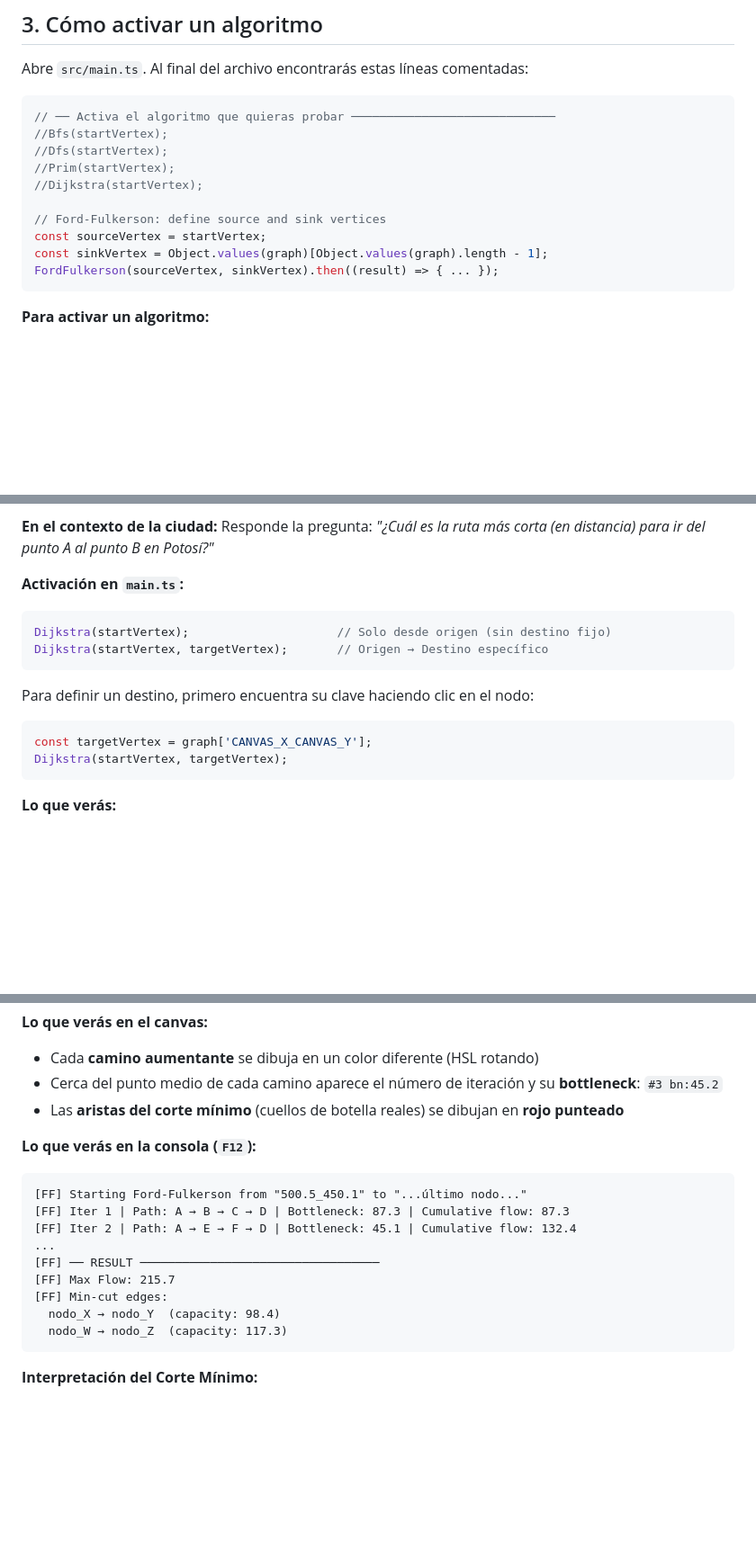
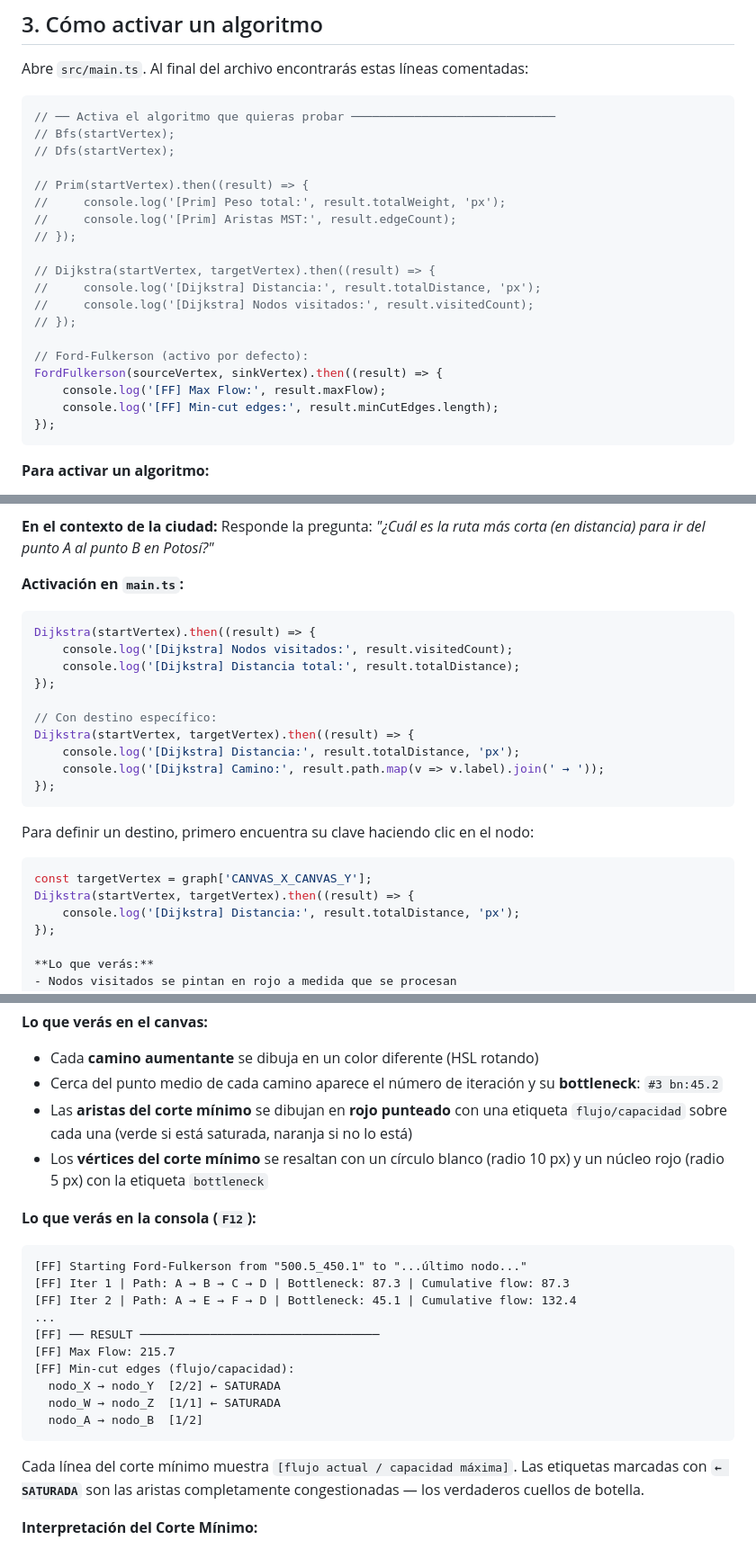
Before and after one commit to Ditmar/graphs_operativa, a Markdown page: LABORATORIO.md, 3 parts joined by grey strips. Shown at 90% size. Drawn GitHub-style; blank space fills up the shorter version.

Commit message:
feat: update documentation

````diff
--- a/LABORATORIO.md
+++ b/LABORATORIO.md
@@ -54,15 +54,24 @@ Abre `src/main.ts`. Al final del archivo encontrarás estas líneas comentadas:
 
 ```typescript
 // ── Activa el algoritmo que quieras probar ─────────────────────────────
-//Bfs(startVertex);
-//Dfs(startVertex);
-//Prim(startVertex);
-//Dijkstra(startVertex);
+// Bfs(startVertex);
+// Dfs(startVertex);
 
-// Ford-Fulkerson: define source and sink vertices
-const sourceVertex = startVertex;
-const sinkVertex = Object.values(graph)[Object.values(graph).length - 1];
-FordFulkerson(sourceVertex, sinkVertex).then((result) => { ... });
+// Prim(startVertex).then((result) => {
+//     console.log('[Prim] Peso total:', result.totalWeight, 'px');
+//     console.log('[Prim] Aristas MST:', result.edgeCount);
+// });
+
+// Dijkstra(startVertex, targetVertex).then((result) => {
+//     console.log('[Dijkstra] Distancia:', result.totalDistance, 'px');
+//     console.log('[Dijkstra] Nodos visitados:', result.visitedCount);
+// });
+
+// Ford-Fulkerson (activo por defecto):
+FordFulkerson(sourceVertex, sinkVertex).then((result) => {
+    console.log('[FF] Max Flow:', result.maxFlow);
+    console.log('[FF] Min-cut edges:', result.minCutEdges.length);
+});
 ```
 
 **Para activar un algoritmo:**
@@ -135,15 +144,24 @@ Encuentra el **camino de menor peso** entre dos vértices. Usa etiquetas tempora
 
 **Activación en `main.ts`:**
 ```typescript
-Dijkstra(startVertex);                     // Solo desde origen (sin destino fijo)
-Dijkstra(startVertex, targetVertex);       // Origen → Destino específico
+Dijkstra(startVertex).then((result) => {
+    console.log('[Dijkstra] Nodos visitados:', result.visitedCount);
+    console.log('[Dijkstra] Distancia total:', result.totalDistance);
+});
+
+// Con destino específico:
+Dijkstra(startVertex, targetVertex).then((result) => {
+    console.log('[Dijkstra] Distancia:', result.totalDistance, 'px');
+    console.log('[Dijkstra] Camino:', result.path.map(v => v.label).join(' → '));
+});
 ```
 
 Para definir un destino, primero encuentra su clave haciendo clic en el nodo:
 ```typescript
 const targetVertex = graph['CANVAS_X_CANVAS_Y'];
-Dijkstra(startVertex, targetVertex);
-```
+Dijkstra(startVertex, targetVertex).then((result) => {
+    console.log('[Dijkstra] Distancia:', result.totalDistance, 'px');
+});
 
 **Lo que verás:**
 - Nodos visitados se pintan en rojo a medida que se procesan
@@ -318,7 +350,8 @@ FordFulkerson(sourceVertex, sinkVertex).then((result) => {
 **Lo que verás en el canvas:**
 - Cada **camino aumentante** se dibuja en un color diferente (HSL rotando)
 - Cerca del punto medio de cada camino aparece el número de iteración y su **bottleneck**: `#3 bn:45.2`
-- Las **aristas del corte mínimo** (cuellos de botella reales) se dibujan en **rojo punteado**
+- Las **aristas del corte mínimo** se dibujan en **rojo punteado** con una etiqueta `flujo/capacidad` sobre cada una (verde si está saturada, naranja si no lo está)
+- Los **vértices del corte mínimo** se resaltan con un círculo blanco (radio 10 px) y un núcleo rojo (radio 5 px) con la etiqueta `bottleneck`
 
 **Lo que verás en la consola (`F12`):**
 ```
@@ -328,10 +361,13 @@ FordFulkerson(sourceVertex, sinkVertex).then((result) => {
 ...
 [FF] ── RESULT ──────────────────────────────────
 [FF] Max Flow: 215.7
-[FF] Min-cut edges:
-  nodo_X → nodo_Y  (capacity: 98.4)
-  nodo_W → nodo_Z  (capacity: 117.3)
+[FF] Min-cut edges (flujo/capacidad):
+  nodo_X → nodo_Y  [2/2] ← SATURADA
+  nodo_W → nodo_Z  [1/1] ← SATURADA
+  nodo_A → nodo_B  [1/2]
 ```
+
+Cada línea del corte mínimo muestra `[flujo actual / capacidad máxima]`. Las etiquetas marcadas con **`← SATURADA`** son las aristas completamente congestionadas — los verdaderos cuellos de botella.
 
 **Interpretación del Corte Mínimo:**
 > Las aristas en rojo punteado son las **calles críticas** de Potosí. Si esas calles se cierran (por un accidente, construcción, o desastre), el flujo de tráfico entre origen y destino cae a **cero**. Son los verdaderos cuellos de botella de la red vial.
````
Also changed, not shown: other parts of LABORATORIO.md (+27 -5 lines).
